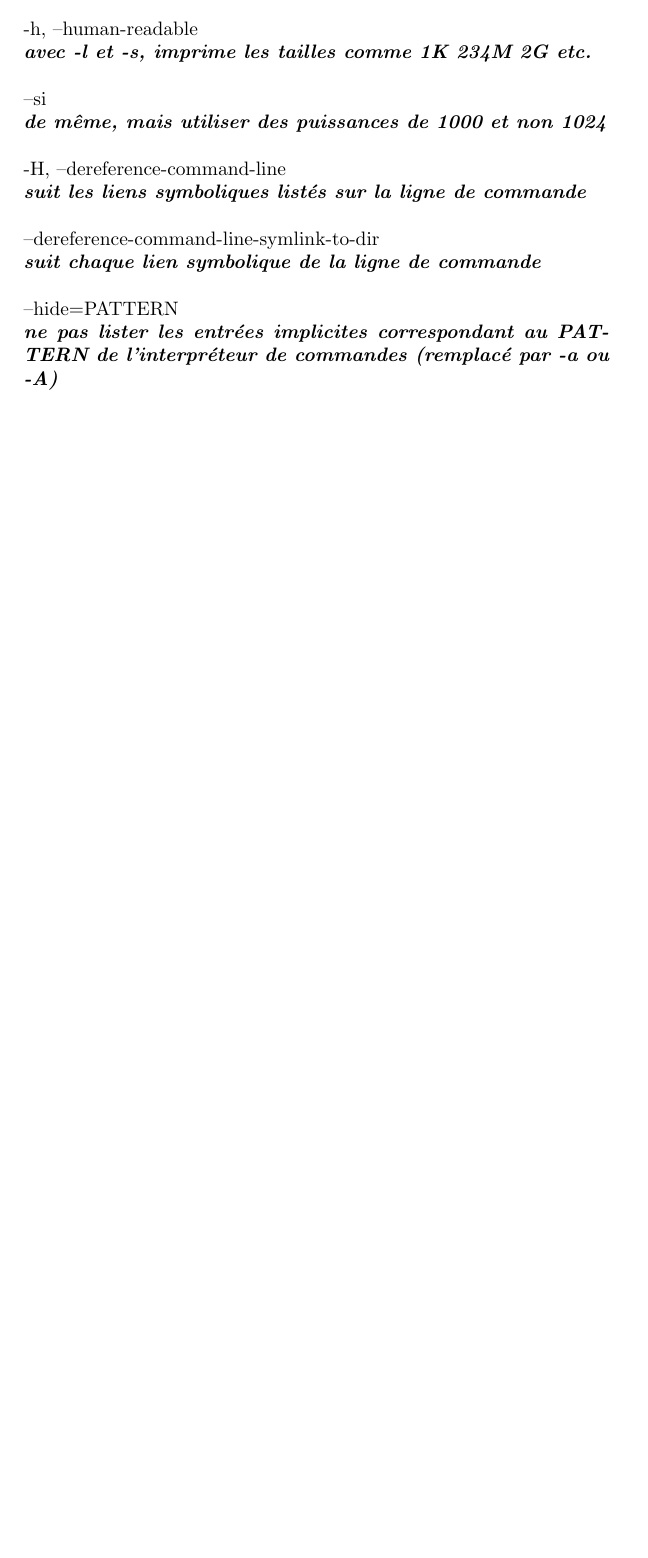
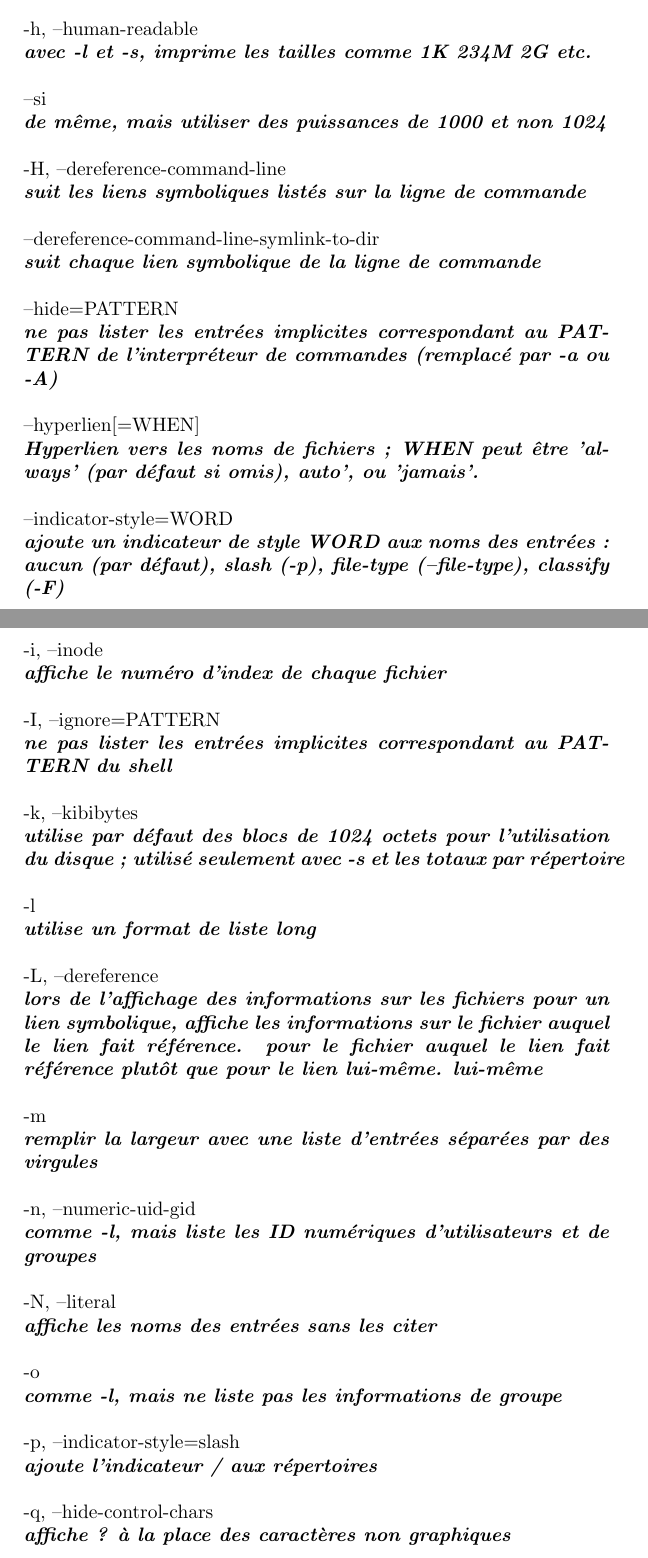
Before and after one commit to Boussett4u/Compte_Rendu_Outil_Libre, a LaTeX document (Man.tex): part of page 3 of 3 before the commit and two parts of pages 3 and 4 of 6 after it, the two joined at a grey line, cut so that both start at the same text, the shorter picture padded with empty space. Compiled offline with pdfLaTeX.

Commit message:
projet final MAN ls

```diff
--- a/Man.tex
+++ b/Man.tex
@@ -110,3 +110,43 @@
        \par--hide=PATTERN\\
               \textit{\textbf{ne pas lister les entrées implicites correspondant au PATTERN de l'interpréteur de commandes (remplacé
               par -a ou -A)}}\\
+\par--hyperlien[=WHEN]\\
+              \textit{\textbf{Hyperlien vers les noms de fichiers ; WHEN peut être 'always' (par défaut si omis),
+              auto', ou 'jamais'.}}\\
+
+       \par--indicator-style=WORD\\
+               \textit{\textbf{ajoute un indicateur de style WORD aux noms des entrées : aucun (par défaut),
+              slash (-p), file-type (--file-type), classify (-F)}}\\
+
+       \par -i, --inode\\
+              \textit{\textbf{ affiche le numéro d'index de chaque fichier}}\\
+
+        \par-I, --ignore=PATTERN\\
+               \textit{\textbf{ne pas lister les entrées implicites correspondant au PATTERN du shell}}\\
+
+       \par-k, --kibibytes\\
+              \textit{\textbf{ utilise par défaut des blocs de 1024 octets pour l'utilisation du disque ; utilisé seulement avec -s
+              et les totaux par répertoire}}\\
+
+      \par -l \\   \textit{\textbf{ utilise un format de liste long}}\\
+
+      \par -L, --dereference\\
+             \textit{\textbf{ lors de l'affichage des informations sur les fichiers pour un lien symbolique, affiche les informations sur le fichier auquel le lien fait référence.
+              pour le fichier auquel le lien fait référence plutôt que pour le lien lui-même.
+              lui-même}}\\
+
+       \par-m\\   \textit{\textbf{remplir la largeur avec une liste d'entrées séparées par des virgules}}\\
+
+       \par -n, --numeric-uid-gid\\
+               \textit{\textbf{comme -l, mais liste les ID numériques d'utilisateurs et de groupes}}\\
+
+        \par-N, --literal\\
+              \textit{\textbf{affiche les noms des entrées sans les citer}}\\
+
+       \par -o \\      \textit{\textbf{comme -l, mais ne liste pas les informations de groupe}}\\
+
+       \par -p, --indicator-style=slash \\
+              \textit{\textbf{ajoute l'indicateur / aux répertoires}}\\
+
+        \par-q, --hide-control-chars\\
+              \textit{\textbf{affiche ? à la place des caractères non graphiques}}\\
```
Also changed, not shown: Man.pdf, Man.tex (59 more changed lines), 3 other files.
